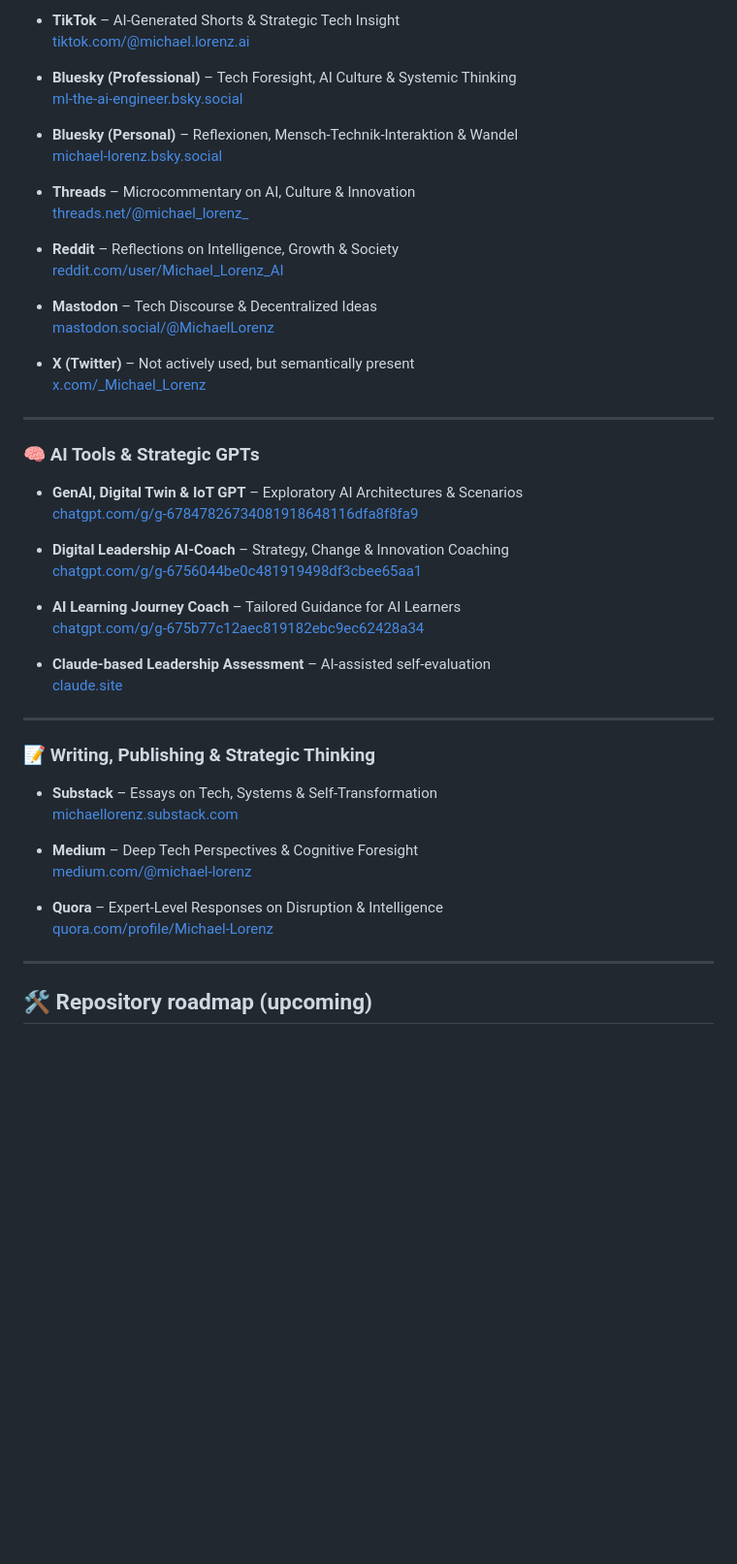
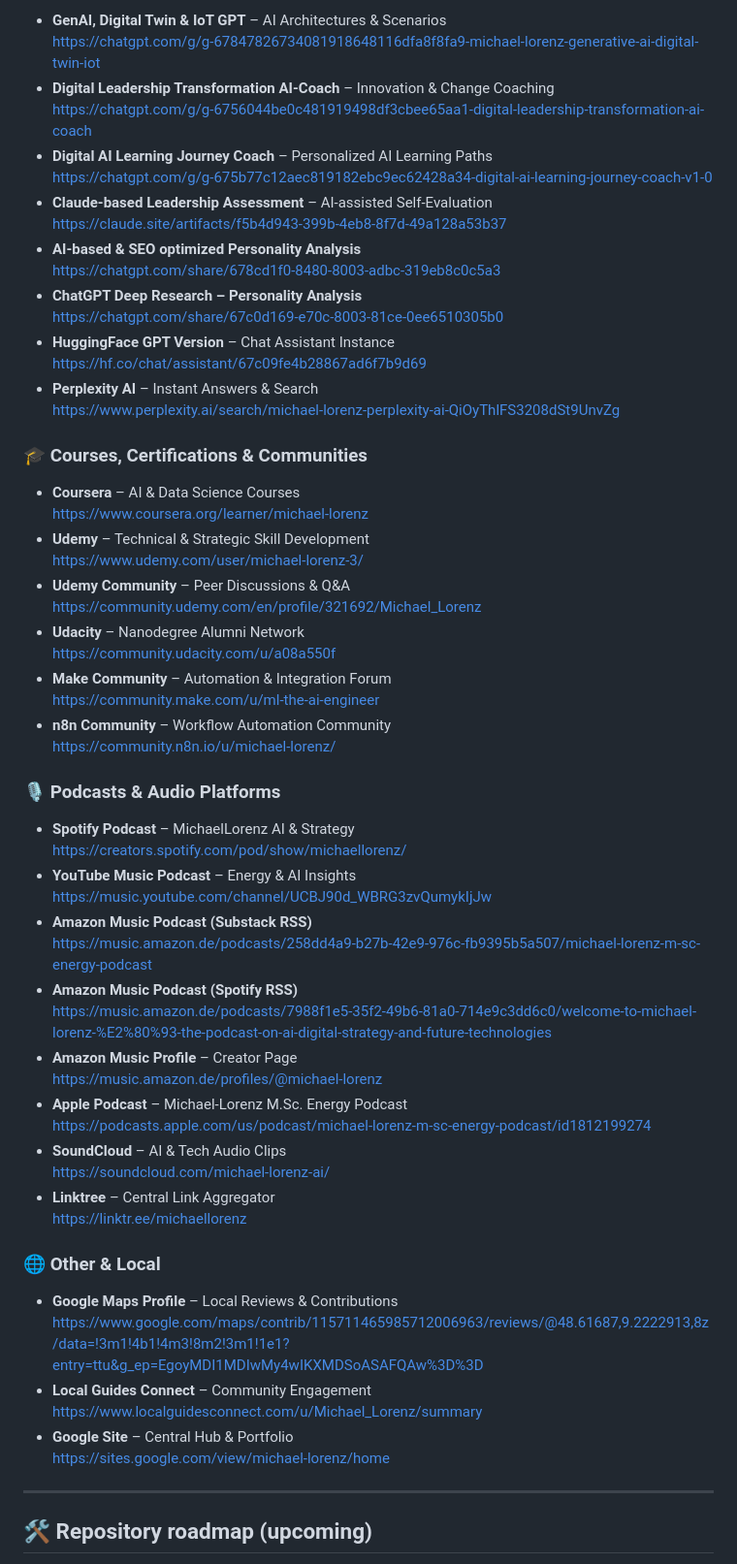
Before and after one commit to MICHAEL-L0RENZ/michael-lorenz-ai-engineer, a Markdown page: README.md, the part around one of its changes. Shown at 97% size. Drawn GitHub-style; blank space fills up the shorter version.

```diff
--- a/README.md
+++ b/README.md
@@ -55,53 +78,63 @@ I'm especially passionate about developing **AI-powered frameworks** that integr
 
-- **TikTok** – AI-Generated Shorts & Strategic Tech Insight
-  [tiktok.com/@michael.lorenz.ai](https://www.tiktok.com/@michael.lorenz.ai)
+- **GenAI, Digital Twin & IoT GPT** – AI Architectures & Scenarios
+  https://chatgpt.com/g/g-67847826734081918648116dfa8f8fa9-michael-lorenz-generative-ai-digital-twin-iot
+- **Digital Leadership Transformation AI-Coach** – Innovation & Change Coaching
+  https://chatgpt.com/g/g-6756044be0c481919498df3cbee65aa1-digital-leadership-transformation-ai-coach
+- **Digital AI Learning Journey Coach** – Personalized AI Learning Paths
+  https://chatgpt.com/g/g-675b77c12aec819182ebc9ec62428a34-digital-ai-learning-journey-coach-v1-0
+- **Claude-based Leadership Assessment** – AI‑assisted Self‑Evaluation
+  https://claude.site/artifacts/f5b4d943-399b-4eb8-8f7d-49a128a53b37
+- **AI-based & SEO optimized Personality Analysis**
+  https://chatgpt.com/share/678cd1f0-8480-8003-adbc-319eb8c0c5a3
+- **ChatGPT Deep Research – Personality Analysis**
+  https://chatgpt.com/share/67c0d169-e70c-8003-81ce-0ee6510305b0
+- **HuggingFace GPT Version** – Chat Assistant Instance
+  https://hf.co/chat/assistant/67c09fe4b28867ad6f7b9d69
+- **Perplexity AI** – Instant Answers & Search
+  https://www.perplexity.ai/search/michael-lorenz-perplexity-ai-QiOyThlFS3208dSt9UnvZg
 
-- **Bluesky (Professional)** – Tech Foresight, AI Culture & Systemic Thinking
-  [ml-the-ai-engineer.bsky.social](https://bsky.app/profile/ml-the-ai-engineer.bsky.social)
+### 🎓 Courses, Certifications & Communities
 
-- **Bluesky (Personal)** – Reflexionen, Mensch-Technik-Interaktion & Wandel
-  [michael-lorenz.bsky.social](https://www.bsky.app/profile/michael-lorenz.bsky.social)
+- **Coursera** – AI & Data Science Courses
+  https://www.coursera.org/learner/michael-lorenz
+- **Udemy** – Technical & Strategic Skill Development
+  https://www.udemy.com/user/michael-lorenz-3/
+- **Udemy Community** – Peer Discussions & Q&A
+  https://community.udemy.com/en/profile/321692/Michael_Lorenz
+- **Udacity** – Nanodegree Alumni Network
+  https://community.udacity.com/u/a08a550f
+- **Make Community** – Automation & Integration Forum
+  https://community.make.com/u/ml-the-ai-engineer
+- **n8n Community** – Workflow Automation Community
+  https://community.n8n.io/u/michael-lorenz/
 
-- **Threads** – Microcommentary on AI, Culture & Innovation
-  [threads.net/@michael_lorenz_](https://www.threads.net/@michael_lorenz_)
+### 🎙️ Podcasts & Audio Platforms
 
-- **Reddit** – Reflections on Intelligence, Growth & Society
-  [reddit.com/user/Michael_Lorenz_AI](https://www.reddit.com/user/Michael_Lorenz_AI)
+- **Spotify Podcast** – MichaelLorenz AI & Strategy
+  https://creators.spotify.com/pod/show/michaellorenz/
+- **YouTube Music Podcast** – Energy & AI Insights
+  https://music.youtube.com/channel/UCBJ90d_WBRG3zvQumykIjJw
+- **Amazon Music Podcast (Substack RSS)**
+  https://music.amazon.de/podcasts/258dd4a9-b27b-42e9-976c-fb9395b5a507/michael-lorenz-m-sc-energy-podcast
+- **Amazon Music Podcast (Spotify RSS)**
+  https://music.amazon.de/podcasts/7988f1e5-35f2-49b6-81a0-714e9c3dd6c0/welcome-to-michael-lorenz-%E2%80%93-the-podcast-on-ai-digital-strategy-and-future-technologies
+- **Amazon Music Profile** – Creator Page
+  https://music.amazon.de/profiles/@michael-lorenz
+- **Apple Podcast** – Michael-Lorenz M.Sc. Energy Podcast
+  https://podcasts.apple.com/us/podcast/michael-lorenz-m-sc-energy-podcast/id1812199274
+- **SoundCloud** – AI & Tech Audio Clips
+  https://soundcloud.com/michael-lorenz-ai/
+- **Linktree** – Central Link Aggregator
+  https://linktr.ee/michaellorenz
 
-- **Mastodon** – Tech Discourse & Decentralized Ideas
-  [mastodon.social/@MichaelLorenz](https://mastodon.social/@MichaelLorenz@mastodon.social)
+### 🌐 Other & Local
 
-- **X (Twitter)** – Not actively used, but semantically present
-  [x.com/_Michael_Lorenz](https://x.com/_Michael_Lorenz)
-
----
-
-### 🧠 AI Tools & Strategic GPTs
-
-- **GenAI, Digital Twin & IoT GPT** – Exploratory AI Architectures & Scenarios
-  [chatgpt.com/g/g-67847826734081918648116dfa8f8fa9](https://chatgpt.com/g/g-67847826734081918648116dfa8f8fa9)
-
-- **Digital Leadership AI-Coach** – Strategy, Change & Innovation Coaching
-  [chatgpt.com/g/g-6756044be0c481919498df3cbee65aa1](https://chatgpt.com/g/g-6756044be0c481919498df3cbee65aa1)
-
-- **AI Learning Journey Coach** – Tailored Guidance for AI Learners
-  [chatgpt.com/g/g-675b77c12aec819182ebc9ec62428a34](https://chatgpt.com/g/g-675b77c12aec819182ebc9ec62428a34)
-
-- **Claude-based Leadership Assessment** – AI-assisted self-evaluation
-  [claude.site](https://claude.site/artifacts/f5b4d943-399b-4eb8-8f7d-49a128a53b37)
-
----
-
-### 📝 Writing, Publishing & Strategic Thinking
-
-- **Substack** – Essays on Tech, Systems & Self-Transformation
-  [michaellorenz.substack.com](https://michaellorenz.substack.com)
-
-- **Medium** – Deep Tech Perspectives & Cognitive Foresight
-  [medium.com/@michael-lorenz](https://medium.com/@michael-lorenz/)
-
-- **Quora** – Expert-Level Responses on Disruption & Intelligence
-  [quora.com/profile/Michael-Lorenz](https://www.quora.com/profile/Michael-Lorenz-86)
+- **Google Maps Profile** – Local Reviews & Contributions
+  https://www.google.com/maps/contrib/115711465985712006963/reviews/@48.61687,9.2222913,8z/data=!3m1!4b1!4m3!8m2!3m1!1e1?entry=ttu&g_ep=EgoyMDI1MDIwMy4wIKXMDSoASAFQAw%3D%3D
+- **Local Guides Connect** – Community Engagement
+  https://www.localguidesconnect.com/u/Michael_Lorenz/summary
+- **Google Site** – Central Hub & Portfolio
+  https://sites.google.com/view/michael-lorenz/home
 
 ---
 
```
Also changed, not shown: other parts of README.md (+47 -24 lines).
